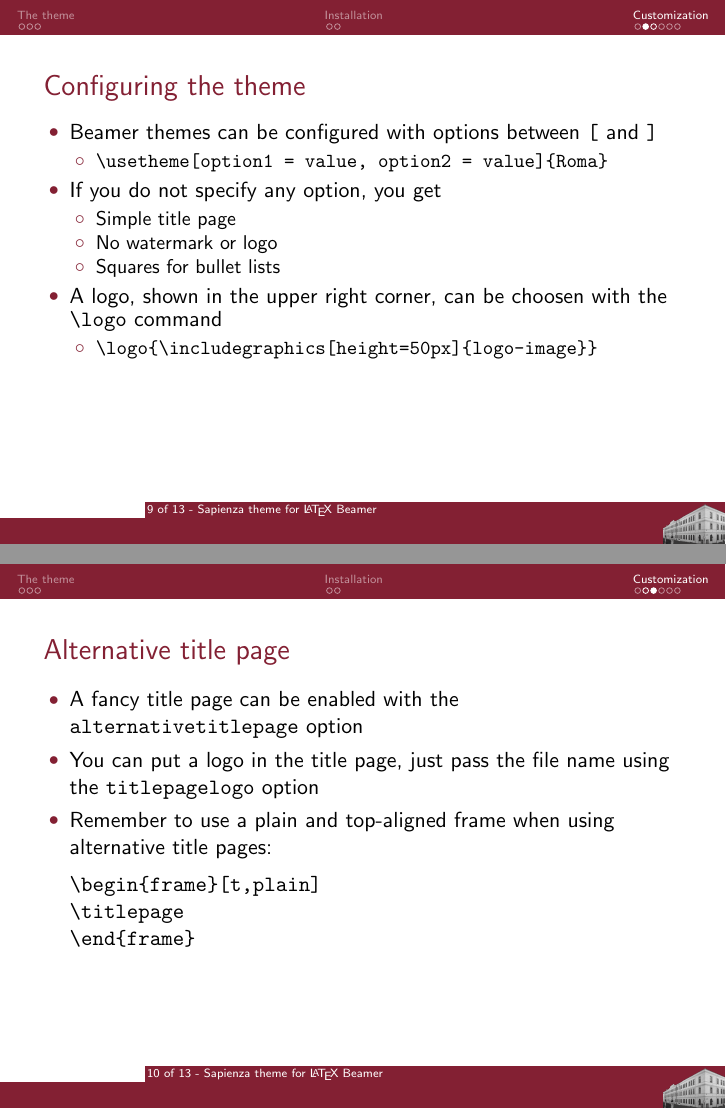
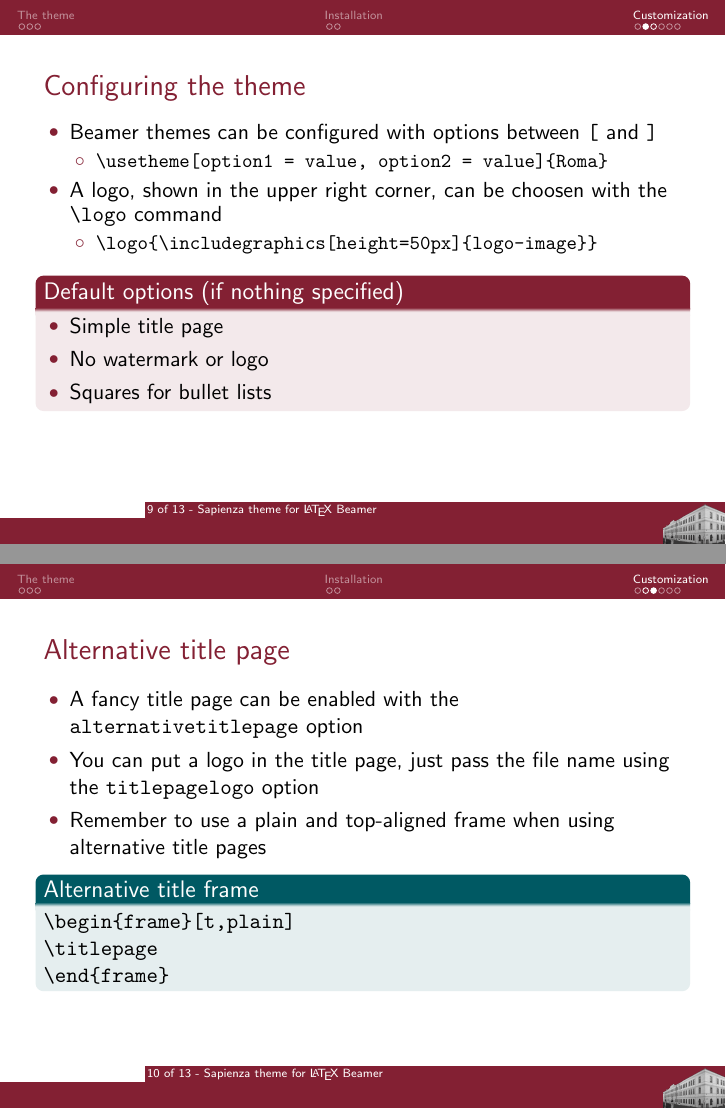
Before and after one commit to manuelcoppotelli/beamer-roma-theme, LaTeX slides (examples/roma-demo.tex, which reads examples/content.tex): pages 9 and 10 of 13, joined at a grey line. Compiled offline with pdfLaTeX.

Commit message:
Demo uses blocks

```diff
--- a/examples/content.tex
+++ b/examples/content.tex
@@ -105,18 +105,19 @@
   \begin{itemize}
   \item \verb!\usetheme[option1 = value, option2 = value]{Roma}!
   \end{itemize}
-\item If you do not specify any option, you get
-  \begin{itemize}
-  \item Simple title page
-  \item No watermark or logo
-  \item Squares for bullet lists
-  \end{itemize}
 \item A logo, shown in the upper right corner, can be choosen with the
       \verb!\logo! command
   \begin{itemize}
   \item \verb!\logo{\includegraphics[height=50px]{logo-image}}!
   \end{itemize}
 \end{itemize}
+\begin{alertblock}{Default options (if nothing specified)}
+  \begin{itemize}
+  \item Simple title page
+  \item No watermark or logo
+  \item Squares for bullet lists
+  \end{itemize}
+\end{alertblock}
 \end{frame}
 
 \begin{frame}[t,fragile]{Alternative title page}
@@ -126,11 +127,12 @@
 \item You can put a logo in the title page, just pass the file name using the
       \verb!titlepagelogo! option
 \item Remember to use a plain and top-aligned frame when using alternative title
-      pages:\\
-      \vskip1ex
+      pages
+\begin{exampleblock}{Alternative title frame}
       \verb!\begin{frame}[t,plain]!\\
       \verb!\titlepage!\\
       \verb!\end{frame}!
+\end{exampleblock}
 \end{itemize}
 \end{frame}
 
--- a/examples/roma-demo.tex
+++ b/examples/roma-demo.tex
@@ -3,7 +3,6 @@
 % !TEX spellcheck = en_US
 
 \documentclass{beamer}
-\let\Tiny=\tiny %Fix for LaTeX Font Warning Size substitutions
 
 \usetheme[
     pageofpages=of,                 % String used between page counter
```
Also changed, not shown: examples/roma-demo.pdf, examples/content.tex (5 more changed lines).
